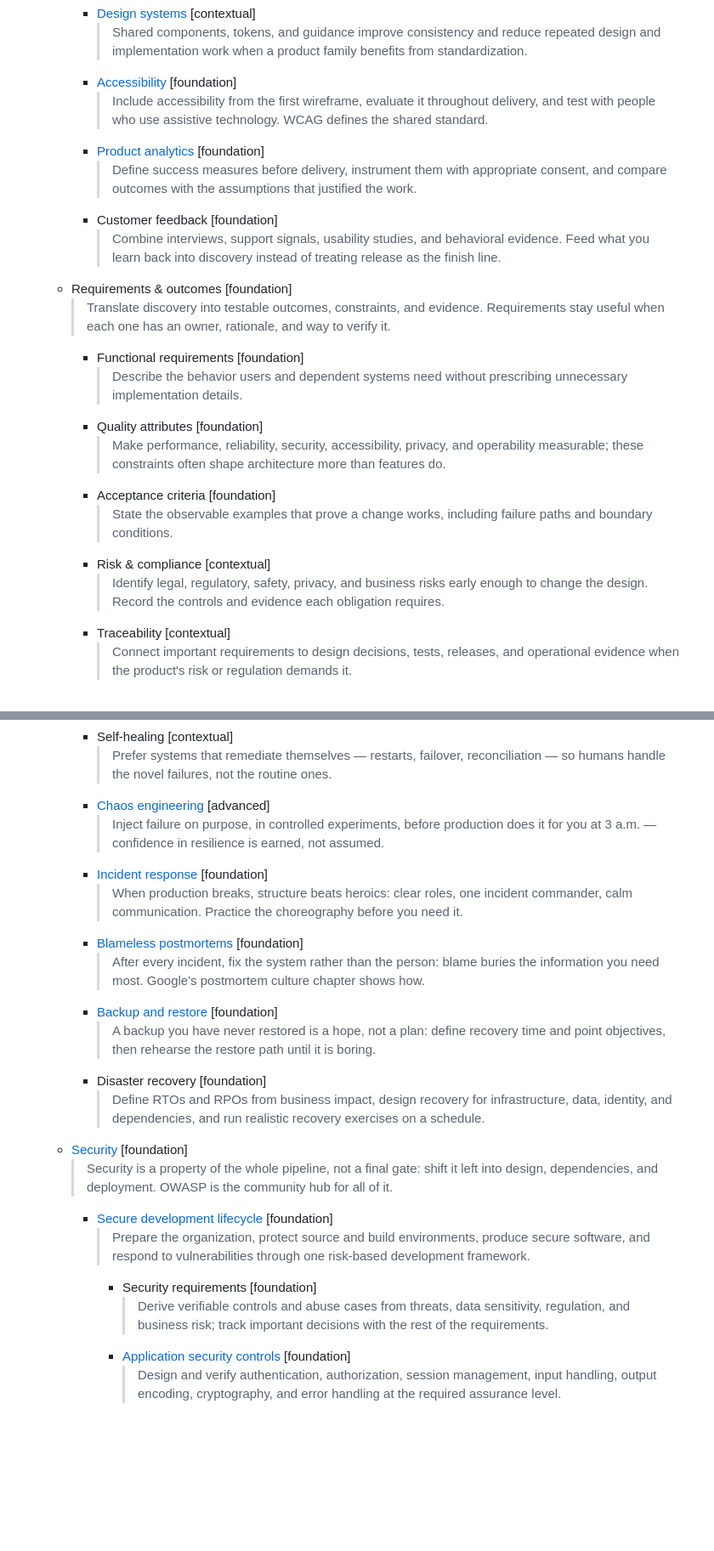
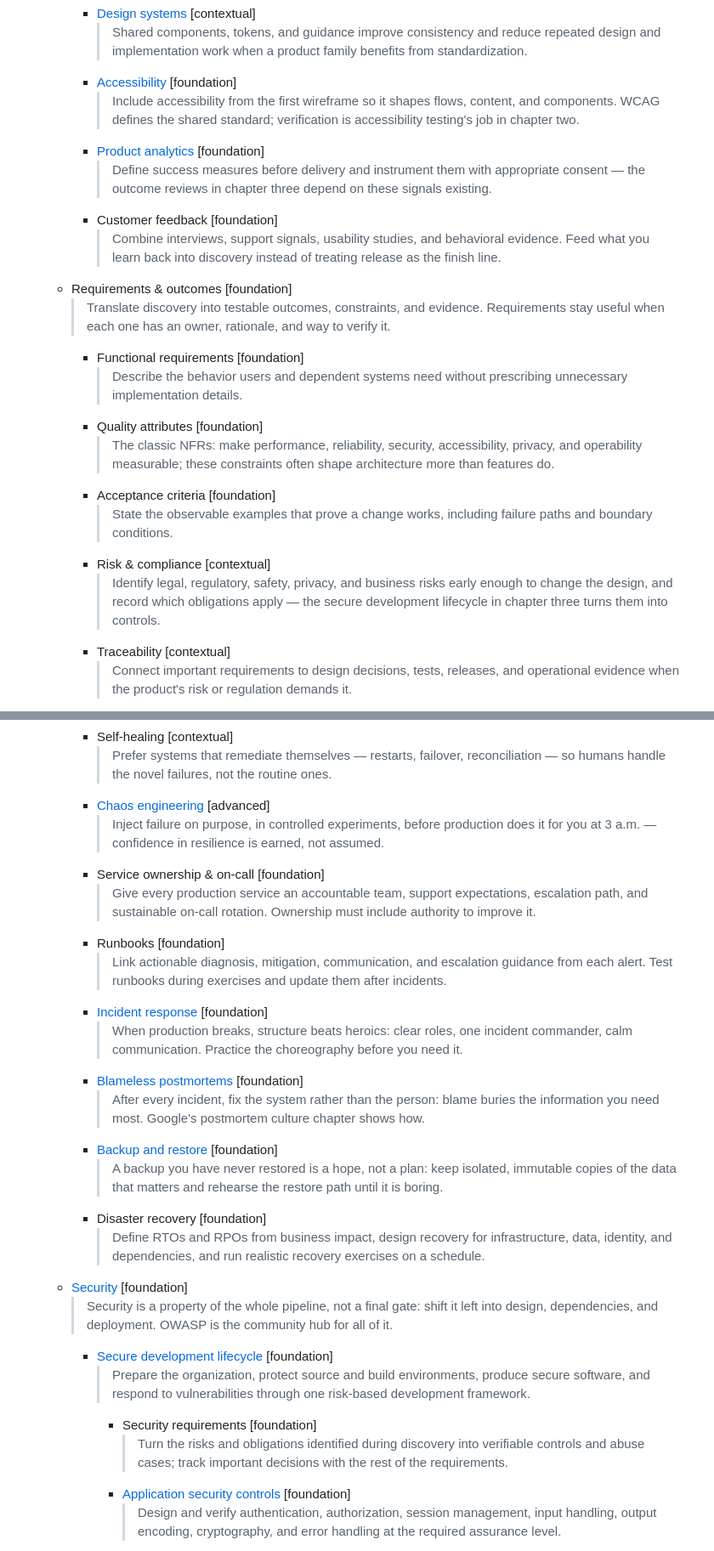
Before and after one commit to jveres/svg-roadmap, a Markdown page: demo/sweep-1.1.md, 2 parts joined by grey strips. Shown at 85% size. Drawn GitHub-style; blank space fills up the shorter version.

Commit message:
content: sweep-1.1 concept dedup, bulb contextual icon, connector demo tweaks

```diff
--- a/demo/sweep-1.1.md
+++ b/demo/sweep-1.1.md
@@ -65,11 +65,12 @@ roadmap:
       > Shared components, tokens, and guidance improve consistency and reduce repeated design
       > and implementation work when a product family benefits from standardization.
     * [Accessibility](https://www.w3.org/WAI/standards-guidelines/wcag/) [foundation]
-      > Include accessibility from the first wireframe, evaluate it throughout delivery, and
-      > test with people who use assistive technology. WCAG defines the shared standard.
+      > Include accessibility from the first wireframe so it shapes flows, content, and
+      > components. WCAG defines the shared standard; verification is accessibility testing's
+      > job in chapter two.
     * [Product analytics](https://www.gov.uk/service-manual/measuring-success) [foundation]
-      > Define success measures before delivery, instrument them with appropriate consent, and
-      > compare outcomes with the assumptions that justified the work.
+      > Define success measures before delivery and instrument them with appropriate consent —
+      > the outcome reviews in chapter three depend on these signals existing.
     * Customer feedback [foundation]
       > Combine interviews, support signals, usability studies, and behavioral evidence. Feed
       > what you learn back into discovery instead of treating release as the finish line.
@@ -80,14 +81,16 @@ roadmap:
       > Describe the behavior users and dependent systems need without prescribing unnecessary
       > implementation details.
     * Quality attributes [foundation]
-      > Make performance, reliability, security, accessibility, privacy, and operability
-      > measurable; these constraints often shape architecture more than features do.
+      > The classic NFRs: make performance, reliability, security, accessibility, privacy, and
+      > operability measurable; these constraints often shape architecture more than features
+      > do.
     * Acceptance criteria [foundation]
       > State the observable examples that prove a change works, including failure paths and
       > boundary conditions.
     * Risk & compliance [contextual]
       > Identify legal, regulatory, safety, privacy, and business risks early enough to change
-      > the design. Record the controls and evidence each obligation requires.
+      > the design, and record which obligations apply — the secure development lifecycle in
+      > chapter three turns them into controls.
     * Traceability [contextual]
       > Connect important requirements to design decisions, tests, releases, and operational
       > evidence when the product's risk or regulation demands it.
@@ -336,6 +333,12 @@ roadmap:
     * [Chaos engineering](https://principlesofchaos.org/) [advanced]
       > Inject failure on purpose, in controlled experiments, before production does it for you
       > at 3 a.m. — confidence in resilience is earned, not assumed.
+    * Service ownership & on-call [foundation]
+      > Give every production service an accountable team, support expectations, escalation
+      > path, and sustainable on-call rotation. Ownership must include authority to improve it.
+    * Runbooks [foundation]
+      > Link actionable diagnosis, mitigation, communication, and escalation guidance from each
+      > alert. Test runbooks during exercises and update them after incidents.
     * [Incident response](https://sre.google/sre-book/managing-incidents/) [foundation]
       > When production breaks, structure beats heroics: clear roles, one incident commander,
       > calm communication. Practice the choreography before you need it.
@@ -343,8 +346,8 @@ roadmap:
       > After every incident, fix the system rather than the person: blame buries the
       > information you need most. Google's postmortem culture chapter shows how.
     * [Backup and restore](https://learn.microsoft.com/en-us/azure/well-architected/reliability/disaster-recovery) [foundation]
-      > A backup you have never restored is a hope, not a plan: define recovery time and point
-      > objectives, then rehearse the restore path until it is boring.
+      > A backup you have never restored is a hope, not a plan: keep isolated, immutable copies
+      > of the data that matters and rehearse the restore path until it is boring.
     * Disaster recovery [foundation]
       > Define RTOs and RPOs from business impact, design recovery for infrastructure, data,
       > identity, and dependencies, and run realistic recovery exercises on a schedule.
@@ -355,8 +358,8 @@ roadmap:
       > Prepare the organization, protect source and build environments, produce secure
       > software, and respond to vulnerabilities through one risk-based development framework.
       * Security requirements [foundation]
-        > Derive verifiable controls and abuse cases from threats, data sensitivity, regulation,
-        > and business risk; track important decisions with the rest of the requirements.
+        > Turn the risks and obligations identified during discovery into verifiable controls
+        > and abuse cases; track important decisions with the rest of the requirements.
       * [Application security controls](https://owasp.org/www-project-application-security-verification-standard/) [foundation]
         > Design and verify authentication, authorization, session management, input handling,
         > output encoding, cryptography, and error handling at the required assurance level.
```
Also changed, not shown: other parts of demo/sweep-1.1.md (+31 -33 lines).
